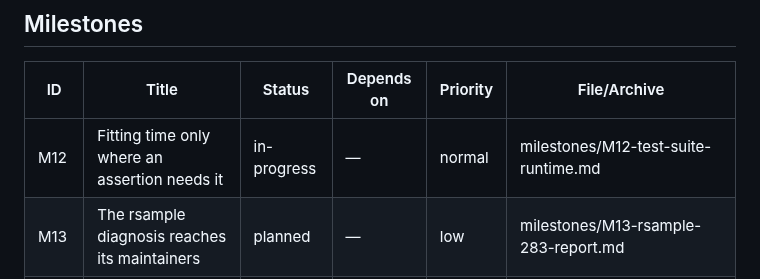
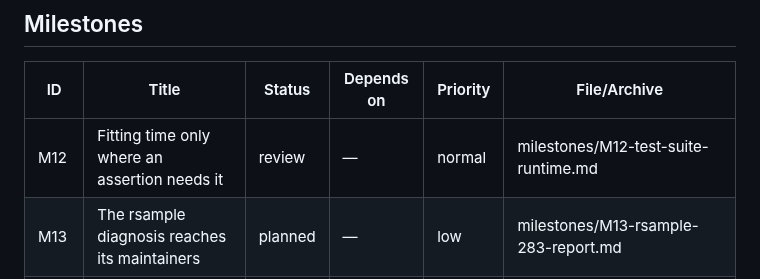
Before and after one commit to jmgirard/nestedtune, a Markdown page: cairn/ROADMAP.md, the part around the change. Drawn GitHub-style.

```diff
--- a/cairn/ROADMAP.md
+++ b/cairn/ROADMAP.md
@@ -7,7 +7,7 @@ _Last hygiene check: 2026-07-27 (M11 merged and archived — CI now skips tracki
 
 | ID | Title | Status | Depends on | Priority | File/Archive |
 |---|---|---|---|---|---|
-| M12 | Fitting time only where an assertion needs it | in-progress | — | normal | milestones/M12-test-suite-runtime.md |
+| M12 | Fitting time only where an assertion needs it | review | — | normal | milestones/M12-test-suite-runtime.md |
 | M13 | The rsample diagnosis reaches its maintainers | planned | — | low | milestones/M13-rsample-283-report.md |
 | M11 | Every CI run is one somebody is waiting for | done | — | normal | milestones/archive/M11-ci-run-economy.md |
 | M09 | A stopped run reports nothing, not a partial estimate | done | — | high | milestones/archive/M09-parallel-cancellation.md |
```
Also changed, not shown: cairn/milestones/M12-test-suite-runtime.md (+2 -1 lines).
